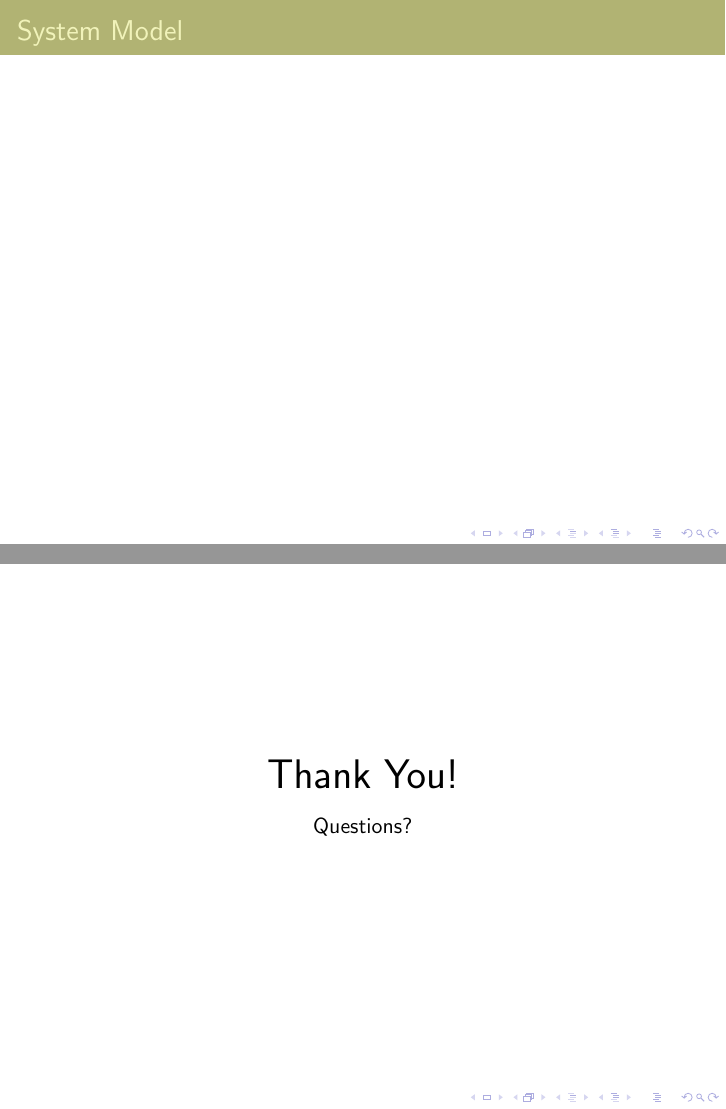
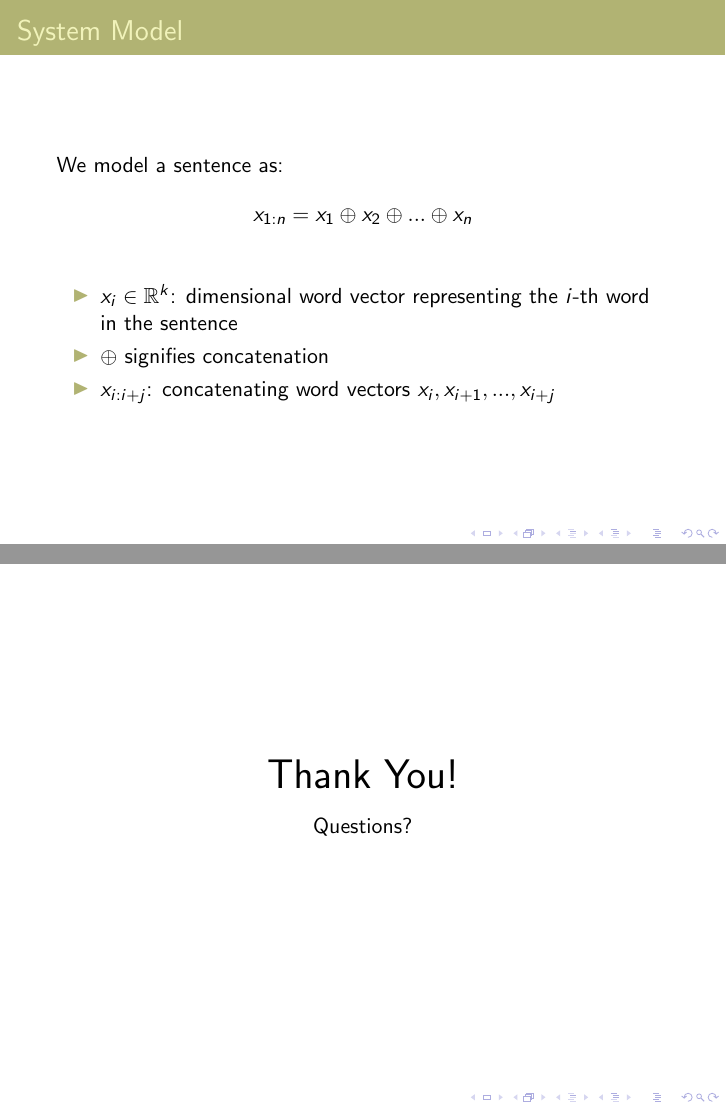
Before and after one commit to jixinfeng/EEL6935-Course-Project, LaTeX slides (proposal/slide_eel6935_proposal.tex): pages 5 and 6 of 6, joined at a grey line. Compiled offline with pdfLaTeX.

Commit message:
save before edit proposal

```diff
--- a/proposal/slide_eel6935_proposal.tex
+++ b/proposal/slide_eel6935_proposal.tex
@@ -112,7 +112,13 @@
 
 \begin{frame}
 \frametitle{System Model}
-
+    We model a sentence as:
+    $$x_{1:n} = x_1 \oplus x_2 \oplus ... \oplus x_n$$
+    \begin{itemize}
+        \item $x_{i} \in \mathbb{R}^k$: dimensional word vector representing the $i$-th word in the sentence
+        \item $\oplus$ signifies concatenation
+        \item $x_{i:i+j}$: concatenating word vectors $x_i, x_{i+1}, ... , x_{i+j}$
+    \end{itemize}
 \end{frame}
 
 \begin{frame}
```
